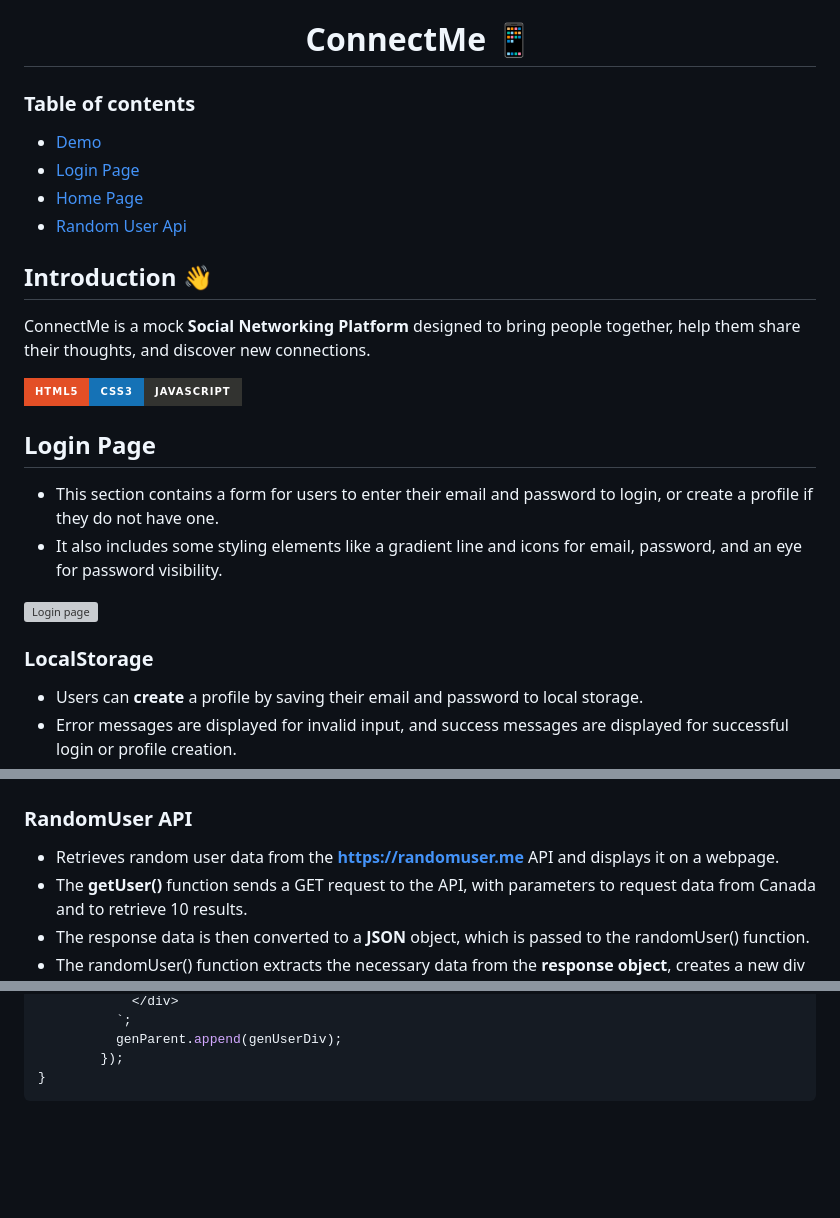
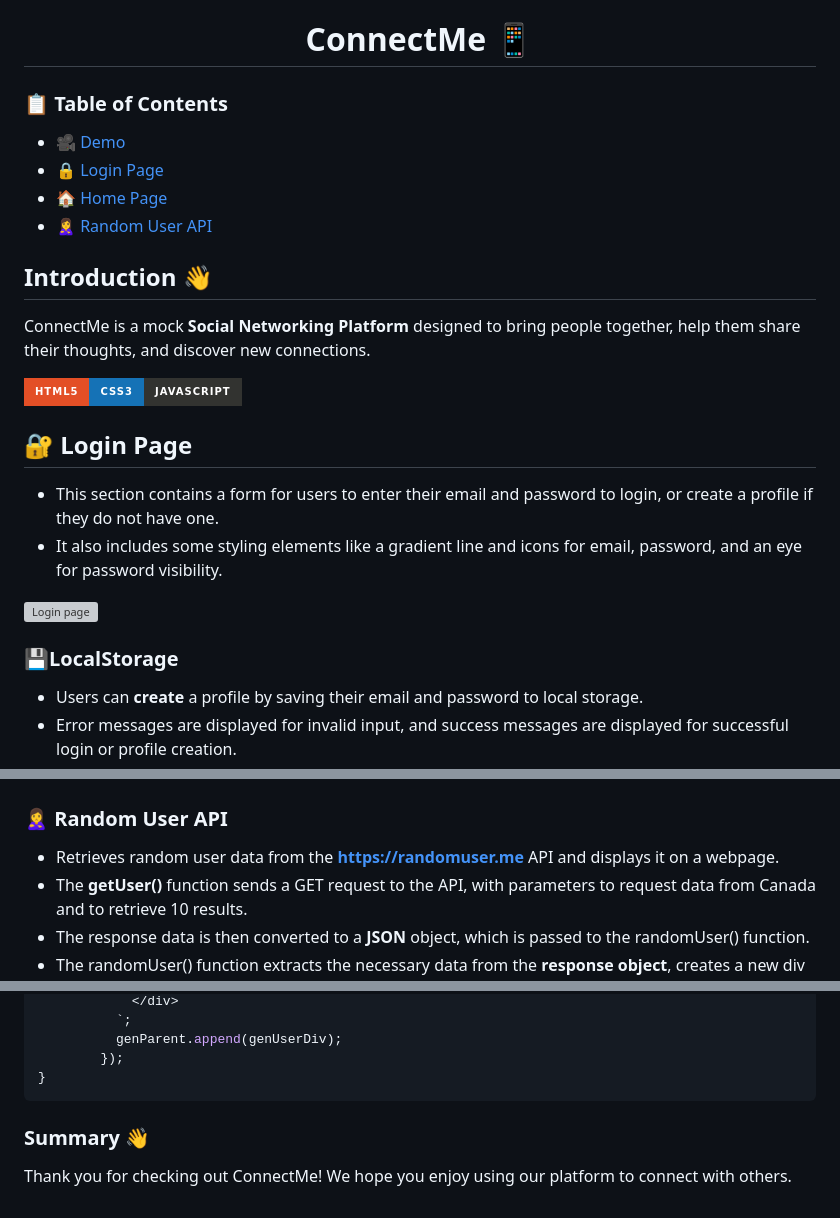
Before and after one commit to EnjaeAntonio/connect-me, a Markdown page: README.md, 3 parts joined by grey strips. GitHub-like rendering; badges without logos; blank space fills up the shorter version; grey boxes are pictures that could not be loaded.

````diff
--- a/README.md
+++ b/README.md
@@ -1,10 +1,10 @@
 # <h1 align="center">ConnectMe :iphone: </h1>
 
-### Table of contents
-- [Demo](https://enjaeantonio.github.io/connect-me)
-- [Login Page](#localstorage)
-- [Home Page](#Home-page)
-- [Random User Api](#randomuser-api)
+### 📋 Table of Contents
+- [🎥 Demo](https://enjaeantonio.github.io/connect-me)
+- [🔒 Login Page](#🔐-login-page)
+- [🏠 Home Page](#🏠-home-page)
+- [🙎‍♀️ Random User API](#🙎‍♀️-random-user-api)
 
 
 ## Introduction :wave:
@@ -13,7 +13,7 @@ ConnectMe is a mock **Social Networking Platform** designed to bring people toge
 ![HTML5](https://img.shields.io/badge/html5-%23E34F26.svg?style=for-the-badge&logo=html5&logoColor=white)![CSS3](https://img.shields.io/badge/css3-%231572B6.svg?style=for-the-badge&logo=css3&logoColor=white)![JavaScript](https://img.shields.io/badge/javascript-%23323330.svg?style=for-the-badge&logo=javascript&logoColor=%23F7DF1E)
 
 
-## Login Page
+## 🔐 Login Page
 
 
 - This section contains a form for users to enter their email and password to login, or create a profile if they do not have one.
@@ -21,7 +21,7 @@ ConnectMe is a mock **Social Networking Platform** designed to bring people toge
 
 ![Login page](assets/img/Screenshot%202023-04-12%20214435.png)
 
-### LocalStorage
+### 💾LocalStorage
 - Users can **create** a profile by saving their email and password to local storage.
 - Error messages are displayed for invalid input, and success messages are displayed for successful login or profile creation.
 - It also **retrieves** the user's email and password input, validates the input, and checks if the credentials match those saved in local storage.
@@ -88,7 +88,7 @@ onEvent('click', createBtn, function(event){
 ![Home page](assets/img/HomePage.png)
 
 
-### RandomUser API
+### 🙎‍♀️ Random User API
 - Retrieves random user data from the **https://randomuser.me** API and displays it on a webpage.
 - The **getUser()** function sends a GET request to the API, with parameters to request data from Canada and to retrieve 10 results.
 - The response data is then converted to a **JSON** object, which is passed to the randomUser() function.
@@ -125,3 +125,6 @@ function randomUser(randomUser) {
         });
 }
 ```
+
+### Summary :wave:
+Thank you for checking out ConnectMe! We hope you enjoy using our platform to connect with others.
````
Also changed, not shown: other parts of README.md (+1 -1 lines).
